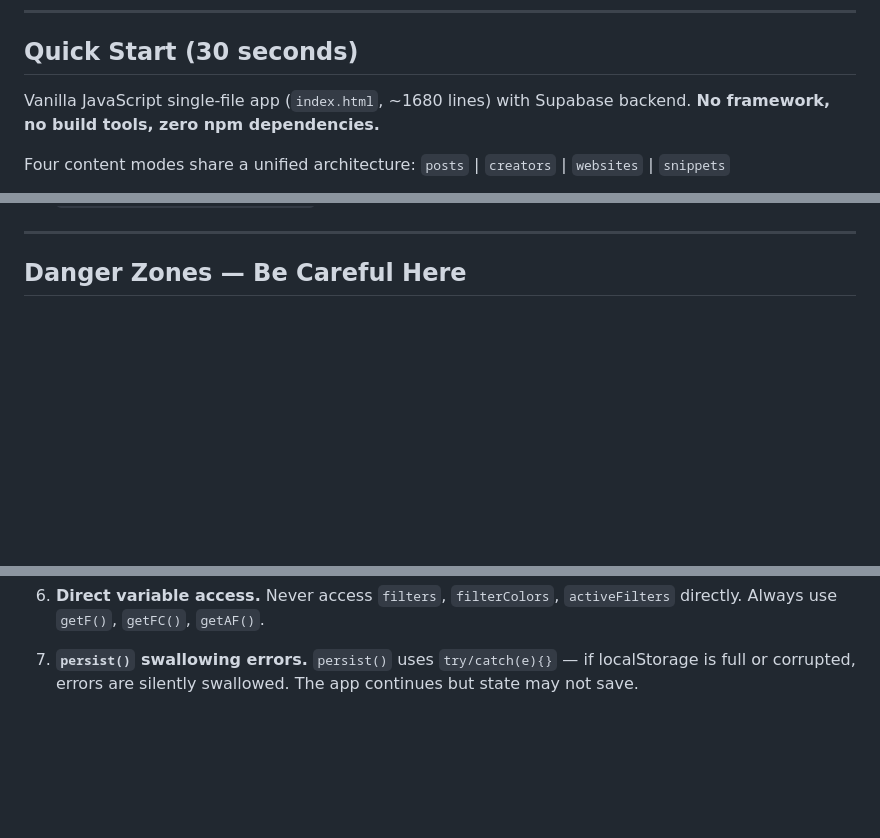
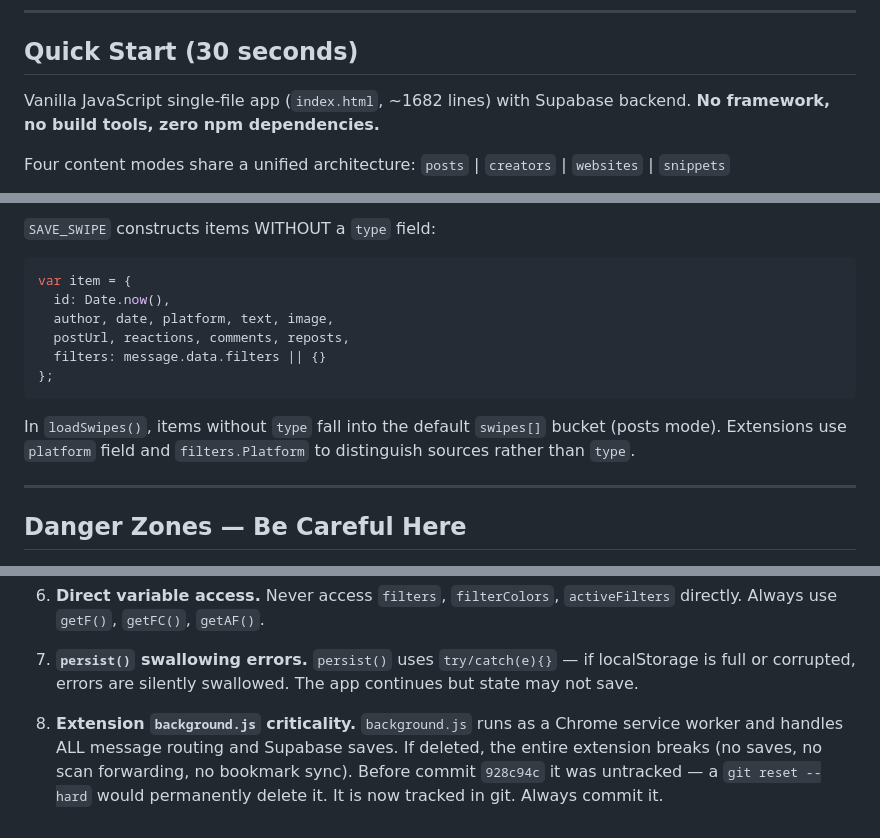
Before and after one commit to ardyazizzz/ardyswipefiles, a Markdown page: AGENTS.md, 3 parts joined by grey strips. Rendered like a GitHub page; blank space fills up the shorter version.

````diff
--- a/AGENTS.md
+++ b/AGENTS.md
@@ -7,7 +7,7 @@ Read this first before making any modifications to understand how the pieces con
 
 ## Quick Start (30 seconds)
 
-Vanilla JavaScript single-file app (`index.html`, ~1680 lines) with Supabase backend.
+Vanilla JavaScript single-file app (`index.html`, ~1682 lines) with Supabase backend.
 **No framework, no build tools, zero npm dependencies.**
 
 Four content modes share a unified architecture:
@@ -313,3 +360,15 @@ If you change the item schema in index.html, you MUST update the extension too.
+`SAVE_SWIPE` constructs items WITHOUT a `type` field:
+
+```js
+var item = {
+  id: Date.now(),
+  author, date, platform, text, image,
+  postUrl, reactions, comments, reposts,
+  filters: message.data.filters || {}
+};
+```
+
+In `loadSwipes()`, items without `type` fall into the default `swipes[]` bucket (posts mode). Extensions use `platform` field and `filters.Platform` to distinguish sources rather than `type`.
 
 ---
 
@@ -328,3 +387,5 @@ If you change the item schema in index.html, you MUST update the extension too.
 6. **Direct variable access.** Never access `filters`, `filterColors`, `activeFilters` directly. Always use `getF()`, `getFC()`, `getAF()`.
 
 7. **`persist()` swallowing errors.** `persist()` uses `try/catch(e){}` — if localStorage is full or corrupted, errors are silently swallowed. The app continues but state may not save.
+
+8. **Extension `background.js` criticality.** `background.js` runs as a Chrome service worker and handles ALL message routing and Supabase saves. If deleted, the entire extension breaks (no saves, no scan forwarding, no bookmark sync). Before commit `928c94c` it was untracked — a `git reset --hard` would permanently delete it. It is now tracked in git. Always commit it.
````
Also changed, not shown: other parts of AGENTS.md (+48 -1 lines).
